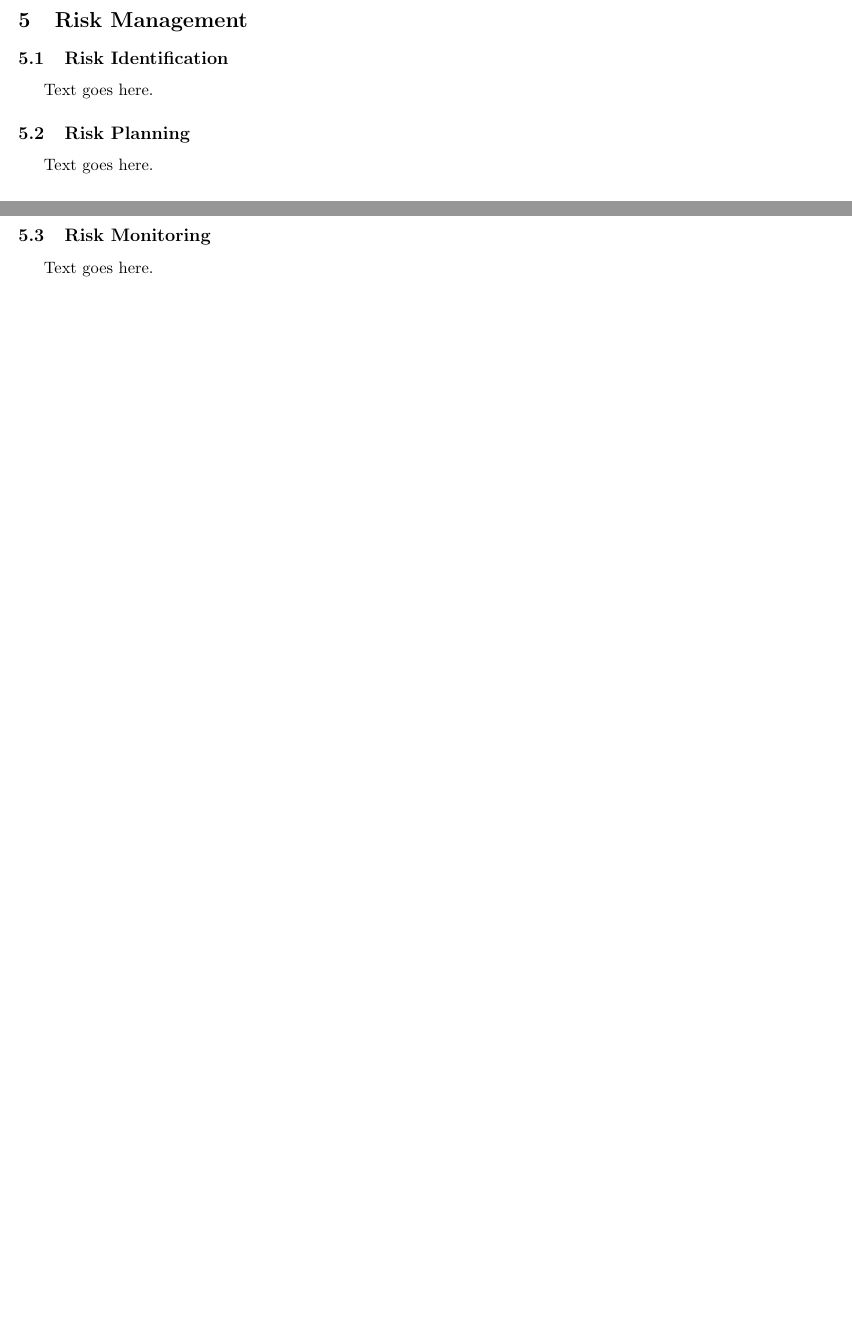
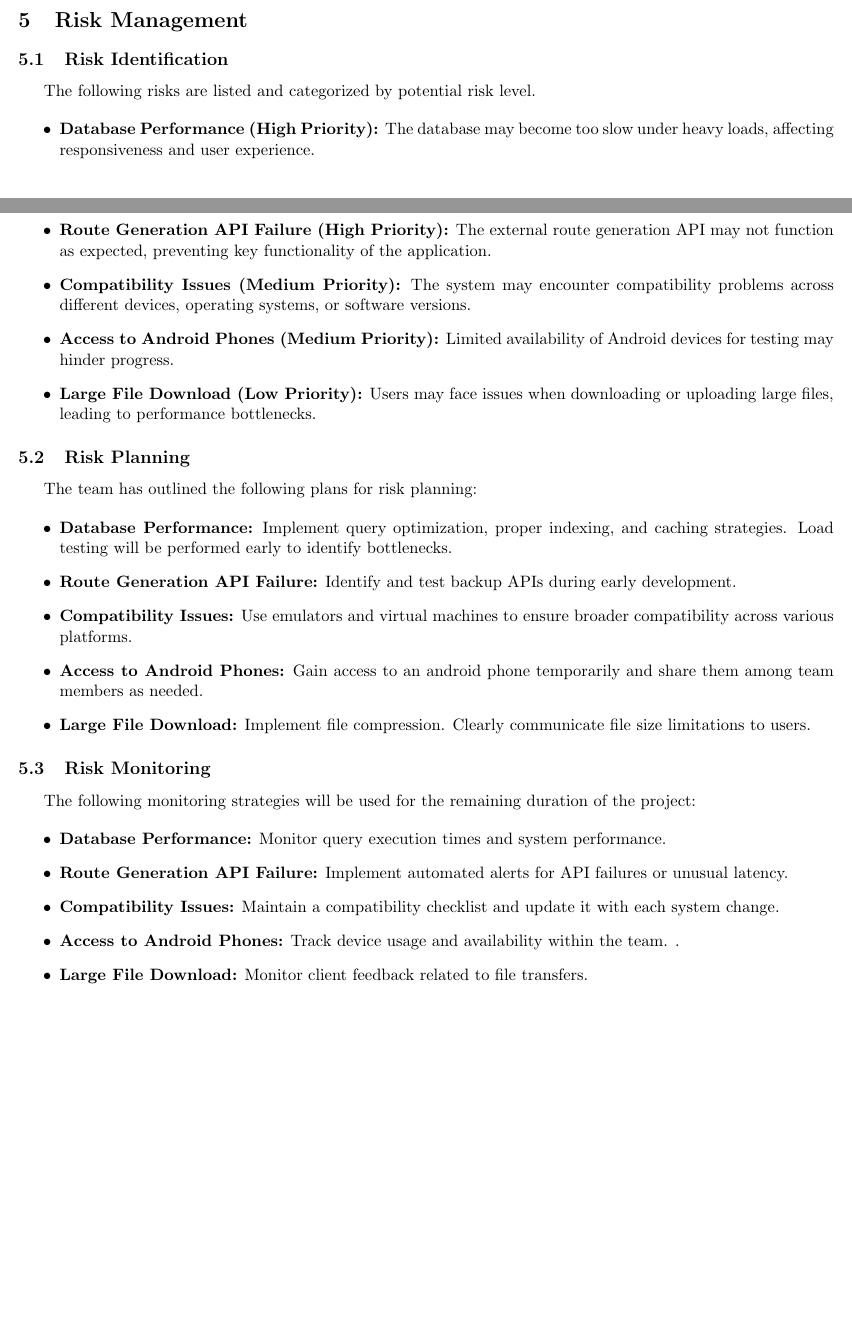
Before and after one commit to kadenhunt/TopperNav, a LaTeX document (docs/Organization & Technical docs/Organization Documentation.tex): two parts of pages 4 and 5 of 5, joined at a grey line, cut so that both start at the same text, the shorter picture padded with empty space. Compiled offline with pdfLaTeX.

Commit message:
Worked in org doc and finished risk management

```diff
--- a/docs/Organization & Technical docs/Organization Documentation.tex
+++ b/docs/Organization & Technical docs/Organization Documentation.tex
@@ -179,15 +179,39 @@ Text goes here.
 
 \subsection{Risk Identification}
 %List, categorize, and prioritize all potential risks associated with the project.
-Text goes here.
+The following risks are listed and categorized by potential risk level.
+
+\begin{itemize}
+    \item \textbf{Database Performance (High Priority):} The database may become too slow under heavy loads, affecting responsiveness and user experience.
+    \item \textbf{Route Generation API Failure (High Priority):} The external route generation API may not function as expected, preventing key functionality of the application.
+    \item \textbf{Compatibility Issues (Medium Priority):} The system may encounter compatibility problems across different devices, operating systems, or software versions.
+    \item \textbf{Access to Android Phones (Medium Priority):} Limited availability of Android devices for testing may hinder progress.
+    \item \textbf{Large File Download (Low Priority):} Users may face issues when downloading or uploading large files, leading to performance bottlenecks.
+\end{itemize}
 
 \subsection{Risk Planning}
 %Give overviews of plans for specific risk types
-Text goes here.
+The team has outlined the following plans for risk planning:
+
+\begin{itemize}
+     \item \textbf{Database Performance:} Implement query optimization, proper indexing, and caching strategies. Load testing will be performed early to identify bottlenecks.
+    \item \textbf{Route Generation API Failure:} Identify and test backup APIs during early development.
+    \item \textbf{Compatibility Issues:} Use emulators and virtual machines to ensure broader compatibility across various platforms.
+    \item \textbf{Access to Android Phones:} Gain access to an android phone temporarily and share them among team members as needed.
+    \item \textbf{Large File Download:} Implement file compression. Clearly communicate file size limitations to users.
+\end{itemize}
 
 \subsection{Risk Monitoring}
 %Give overviews of how the team will monitor specific types of risks
-Text goes here.
+The following monitoring strategies will be used for the remaining duration of the project:
+
+\begin{itemize}
+    \item \textbf{Database Performance:} Monitor query execution times and system performance.
+    \item \textbf{Route Generation API Failure:} Implement automated alerts for API failures or unusual latency.
+    \item \textbf{Compatibility Issues:} Maintain a compatibility checklist and update it with each system change.
+    \item \textbf{Access to Android Phones:} Track device usage and availability within the team. .
+    \item \textbf{Large File Download:} Monitor client feedback related to file transfers.
+\end{itemize}
 
 
 %---------------------------Risk Management--------------------------------------------------------------
```
Also changed, not shown: docs/Organization & Technical docs/Organization Documentation.pdf, 4 other files.
